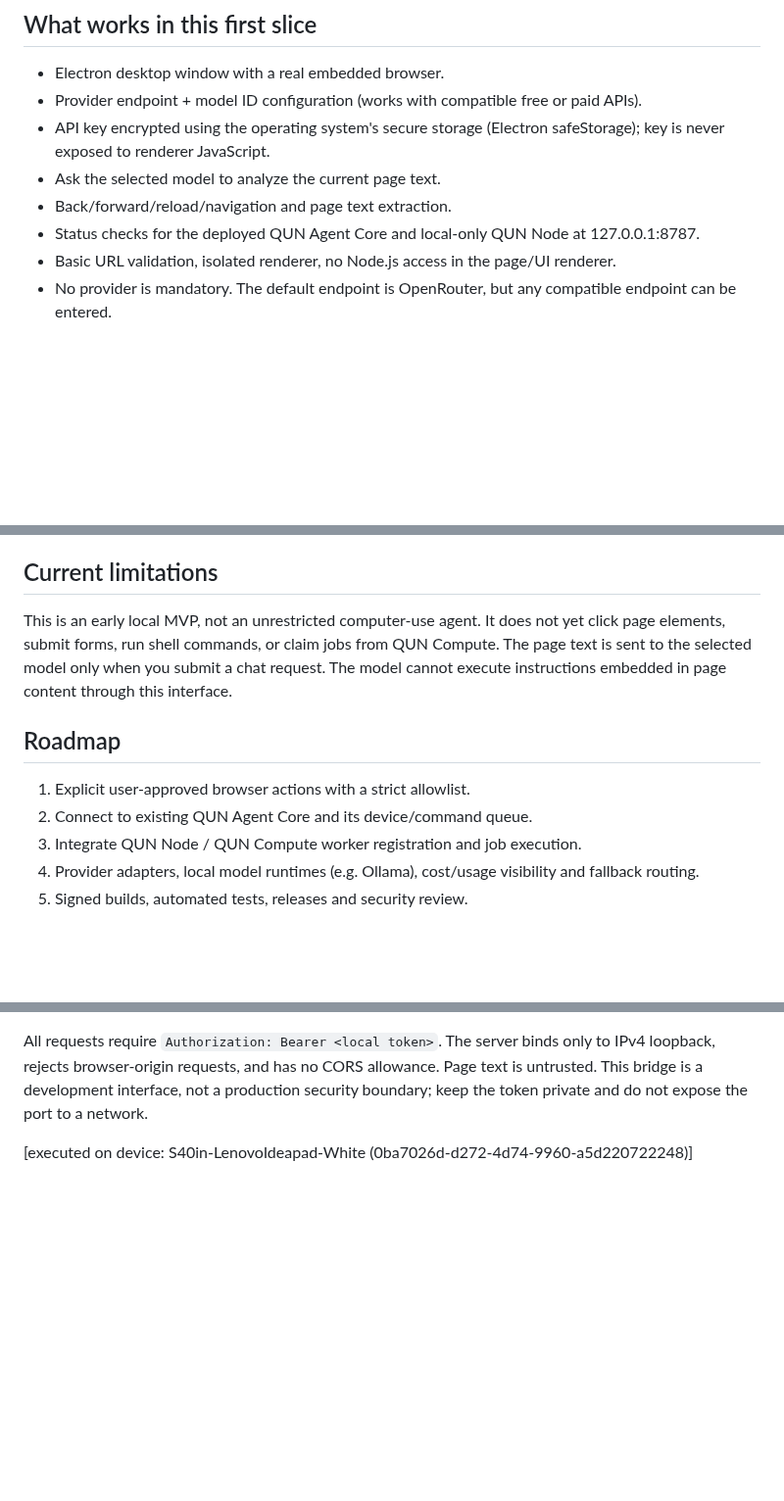
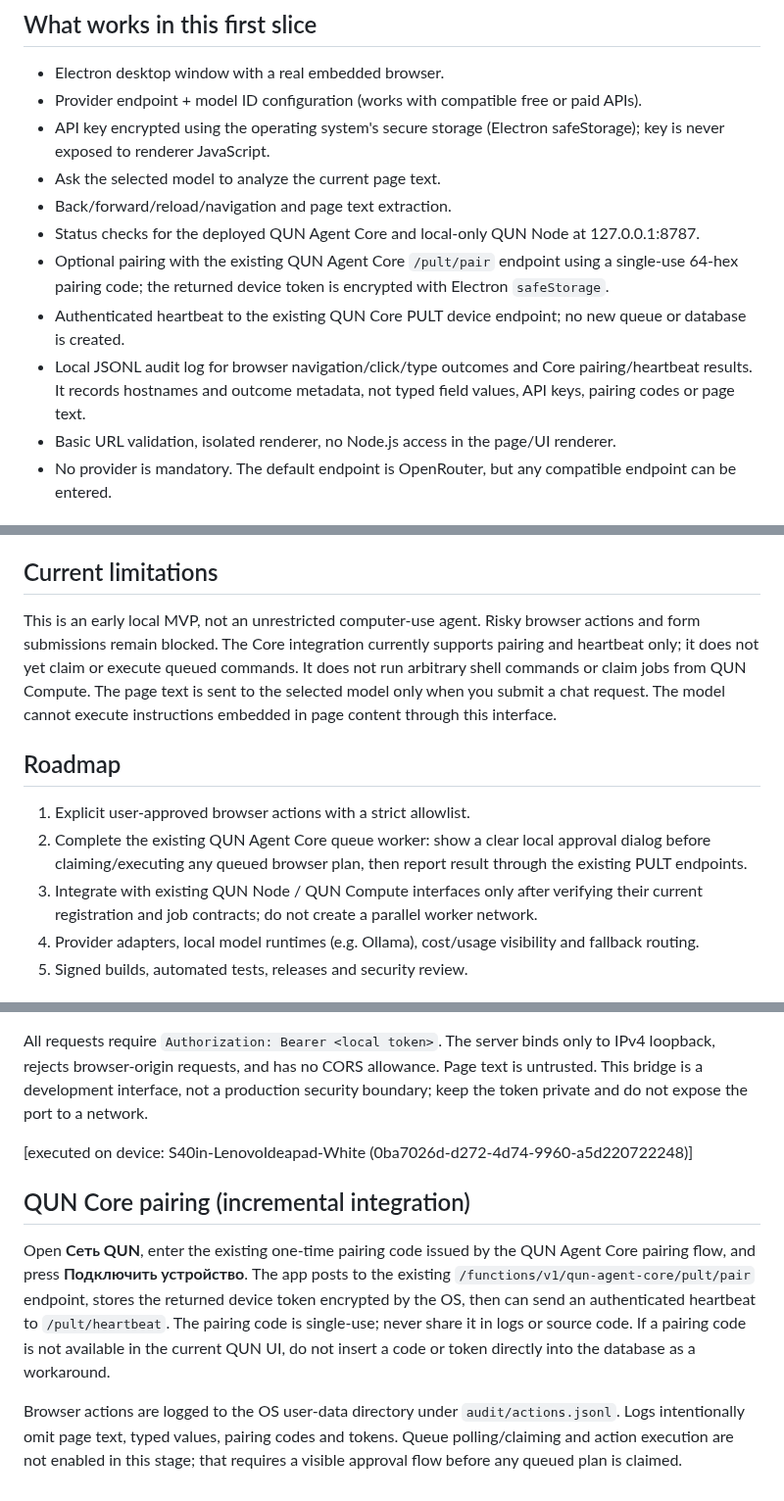
Before and after one commit to Serega40in/QUN, a Markdown page: apps/qun-desktop-agent/README.md, 3 parts joined by grey strips. Shown at 98% size. GitHub-like rendering; blank space fills up the shorter version.

Commit message:
docs(desktop-agent): document QUN Core pairing stage

```diff
--- a/apps/qun-desktop-agent/README.md
+++ b/apps/qun-desktop-agent/README.md
@@ -10,6 +10,9 @@ Open-source desktop AI assistant with an embedded browser and provider-neutral,
 - Ask the selected model to analyze the current page text.
 - Back/forward/reload/navigation and page text extraction.
 - Status checks for the deployed QUN Agent Core and local-only QUN Node at 127.0.0.1:8787.
+- Optional pairing with the existing QUN Agent Core `/pult/pair` endpoint using a single-use 64-hex pairing code; the returned device token is encrypted with Electron `safeStorage`.
+- Authenticated heartbeat to the existing QUN Core PULT device endpoint; no new queue or database is created.
+- Local JSONL audit log for browser navigation/click/type outcomes and Core pairing/heartbeat results. It records hostnames and outcome metadata, not typed field values, API keys, pairing codes or page text.
 - Basic URL validation, isolated renderer, no Node.js access in the page/UI renderer.
 - No provider is mandatory. The default endpoint is OpenRouter, but any compatible endpoint can be entered.
 
@@ -32,13 +35,13 @@ Enter an OpenAI-compatible Chat Completions endpoint, model ID and API key. The
 
 ## Current limitations
 
-This is an early local MVP, not an unrestricted computer-use agent. It does not yet click page elements, submit forms, run shell commands, or claim jobs from QUN Compute. The page text is sent to the selected model only when you submit a chat request. The model cannot execute instructions embedded in page content through this interface.
+This is an early local MVP, not an unrestricted computer-use agent. Risky browser actions and form submissions remain blocked. The Core integration currently supports pairing and heartbeat only; it does not yet claim or execute queued commands. It does not run arbitrary shell commands or claim jobs from QUN Compute. The page text is sent to the selected model only when you submit a chat request. The model cannot execute instructions embedded in page content through this interface.
 
 ## Roadmap
 
 1. Explicit user-approved browser actions with a strict allowlist.
-2. Connect to existing QUN Agent Core and its device/command queue.
-3. Integrate QUN Node / QUN Compute worker registration and job execution.
+2. Complete the existing QUN Agent Core queue worker: show a clear local approval dialog before claiming/executing any queued browser plan, then report result through the existing PULT endpoints.
+3. Integrate with existing QUN Node / QUN Compute interfaces only after verifying their current registration and job contracts; do not create a parallel worker network.
 4. Provider adapters, local model runtimes (e.g. Ollama), cost/usage visibility and fallback routing.
 5. Signed builds, automated tests, releases and security review.
 
@@ -68,3 +71,10 @@ Authenticated endpoints:
 All requests require `Authorization: Bearer <local token>`. The server binds only to IPv4 loopback, rejects browser-origin requests, and has no CORS allowance. Page text is untrusted. This bridge is a development interface, not a production security boundary; keep the token private and do not expose the port to a network.
 
 [executed on device: S40in-LenovoIdeapad-White (0ba7026d-d272-4d74-9960-a5d220722248)]
+
+
+## QUN Core pairing (incremental integration)
+
+Open **Сеть QUN**, enter the existing one-time pairing code issued by the QUN Agent Core pairing flow, and press **Подключить устройство**. The app posts to the existing `/functions/v1/qun-agent-core/pult/pair` endpoint, stores the returned device token encrypted by the OS, then can send an authenticated heartbeat to `/pult/heartbeat`. The pairing code is single-use; never share it in logs or source code. If a pairing code is not available in the current QUN UI, do not insert a code or token directly into the database as a workaround.
+
+Browser actions are logged to the OS user-data directory under `audit/actions.jsonl`. Logs intentionally omit page text, typed values, pairing codes and tokens. Queue polling/claiming and action execution are not enabled in this stage; that requires a visible approval flow before any queued plan is claimed.
```
